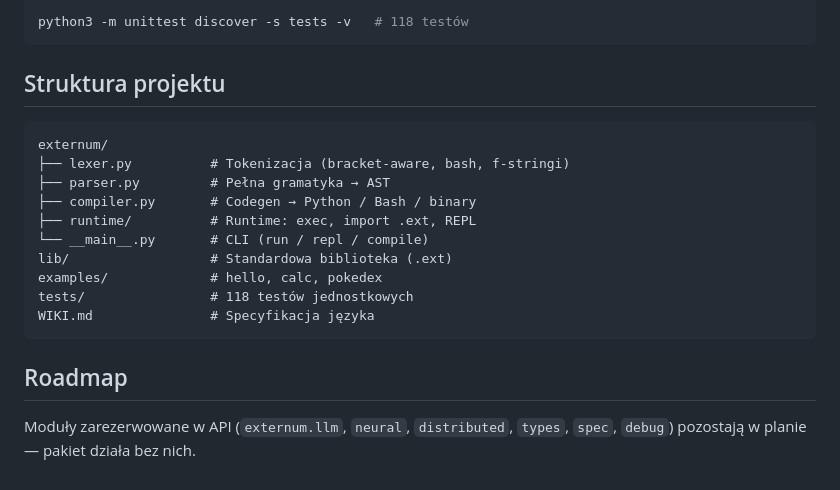
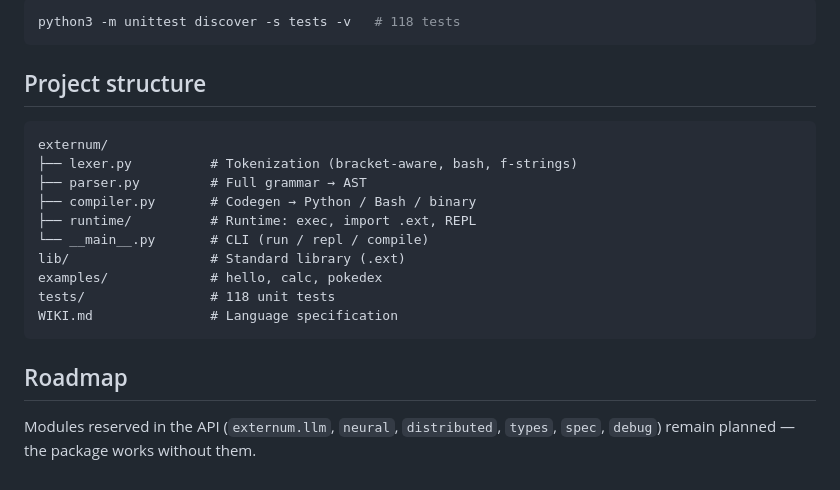
Before and after one commit to BartoszOsiej/externum, a Markdown page: README.md, the part around one of its changes. Drawn GitHub-style.

````diff
--- a/README.md
+++ b/README.md
@@ -81,24 +80,24 @@ externum run examples/pokedex.ext
 
 ```bash
-python3 -m unittest discover -s tests -v   # 118 testów
+python3 -m unittest discover -s tests -v   # 118 tests
 ```
 
-## Struktura projektu
+## Project structure
 
 ```
 externum/
-├── lexer.py          # Tokenizacja (bracket-aware, bash, f-stringi)
-├── parser.py         # Pełna gramatyka → AST
+├── lexer.py          # Tokenization (bracket-aware, bash, f-strings)
+├── parser.py         # Full grammar → AST
 ├── compiler.py       # Codegen → Python / Bash / binary
 ├── runtime/          # Runtime: exec, import .ext, REPL
 └── __main__.py       # CLI (run / repl / compile)
-lib/                  # Standardowa biblioteka (.ext)
+lib/                  # Standard library (.ext)
 examples/             # hello, calc, pokedex
-tests/                # 118 testów jednostkowych
-WIKI.md               # Specyfikacja języka
+tests/                # 118 unit tests
+WIKI.md               # Language specification
 ```
 
 ## Roadmap
 
-Moduły zarezerwowane w API (`externum.llm`, `neural`, `distributed`,
-`types`, `spec`, `debug`) pozostają w planie — pakiet działa bez nich.
+Modules reserved in the API (`externum.llm`, `neural`, `distributed`,
+`types`, `spec`, `debug`) remain planned — the package works without them.
````
Also changed, not shown: other parts of README.md (+24 -25 lines), README.pl.md (added, +104 -0 lines).
